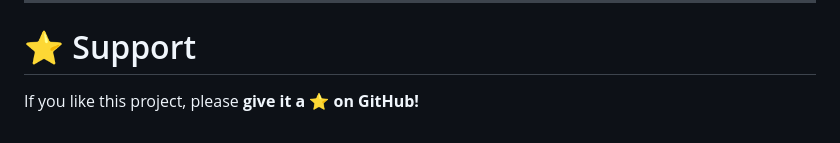
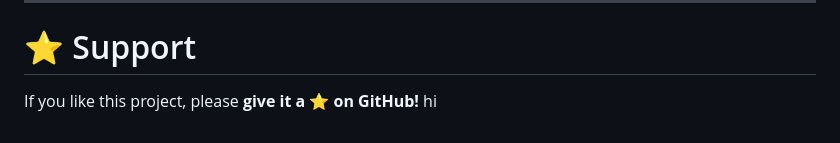
Before and after one commit to Rahmat-Ali-15/CozyNest, a Markdown page: README.md, the part around the change. Drawn GitHub-style.

```diff
--- a/README.md
+++ b/README.md
@@ -155,3 +155,4 @@ Frontend Developer • UI/UX Enthusiast
 # ⭐ Support
 
 If you like this project, please **give it a ⭐ on GitHub!**
+hi
```
